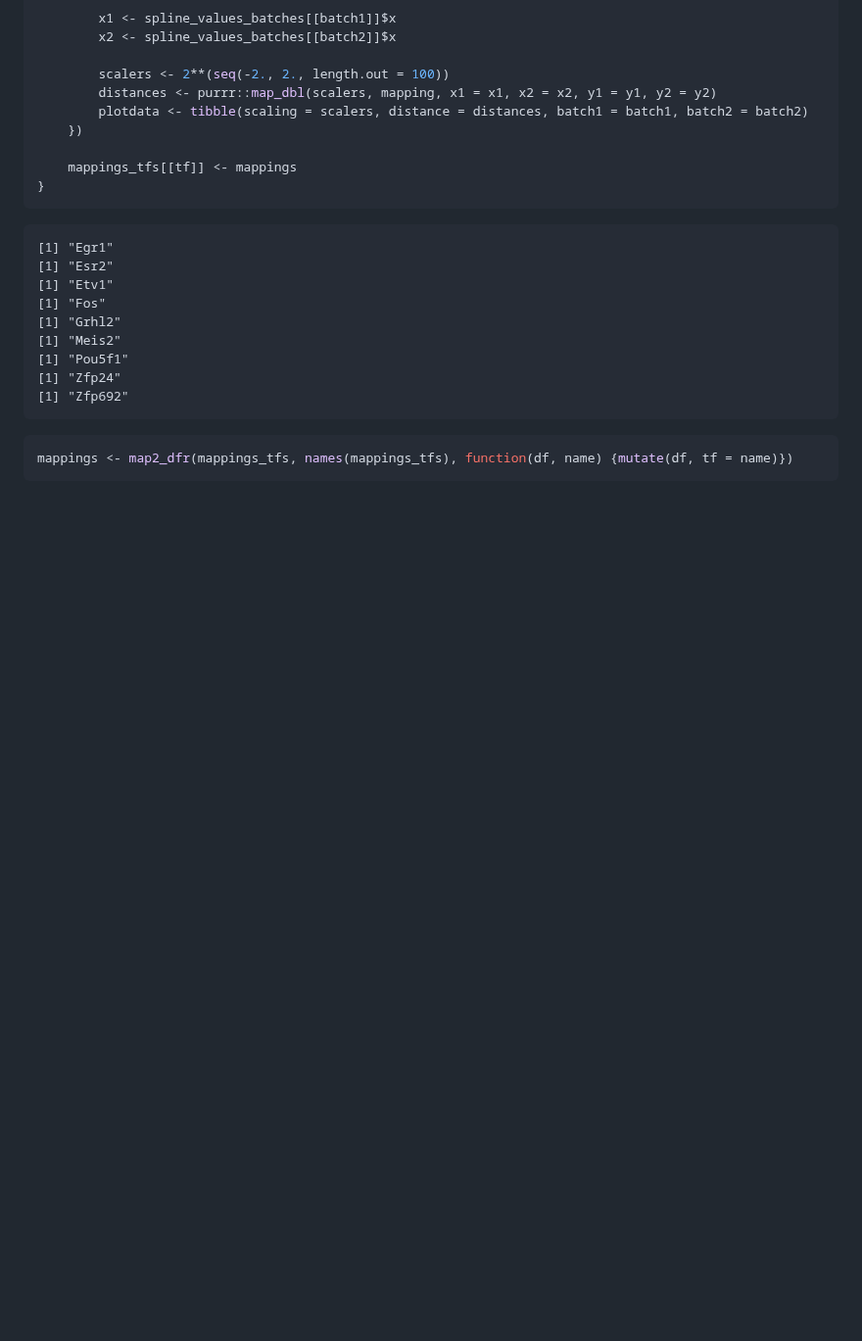
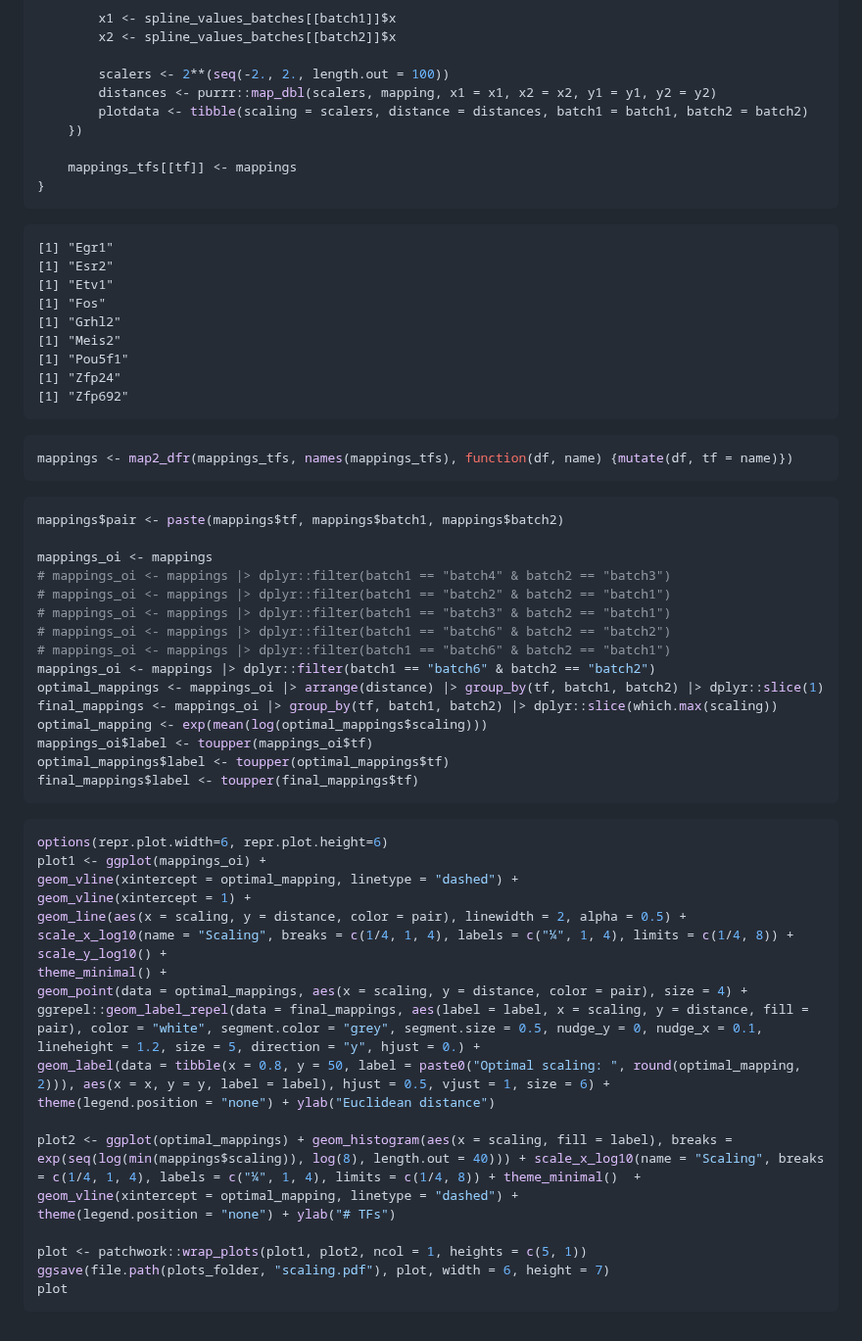
Before and after one commit to DeplanckeLab/TF-seq, a Markdown page: code/ZZ_Scaling/README.md, the part around the change. Shown at 98% size. GitHub-like rendering; blank space fills up the shorter version.

Commit message:
update scaling

````diff
--- a/code/ZZ_Scaling/README.md
+++ b/code/ZZ_Scaling/README.md
@@ -290,3 +290,46 @@ for (tf in tfs_oi) {
 ```R
 mappings <- map2_dfr(mappings_tfs, names(mappings_tfs), function(df, name) {mutate(df, tf = name)})
 ```
+
+
+```R
+mappings$pair <- paste(mappings$tf, mappings$batch1, mappings$batch2)
+
+mappings_oi <- mappings
+# mappings_oi <- mappings |> dplyr::filter(batch1 == "batch4" & batch2 == "batch3")
+# mappings_oi <- mappings |> dplyr::filter(batch1 == "batch2" & batch2 == "batch1")
+# mappings_oi <- mappings |> dplyr::filter(batch1 == "batch3" & batch2 == "batch1")
+# mappings_oi <- mappings |> dplyr::filter(batch1 == "batch6" & batch2 == "batch2")
+# mappings_oi <- mappings |> dplyr::filter(batch1 == "batch6" & batch2 == "batch1")
+mappings_oi <- mappings |> dplyr::filter(batch1 == "batch6" & batch2 == "batch2")
+optimal_mappings <- mappings_oi |> arrange(distance) |> group_by(tf, batch1, batch2) |> dplyr::slice(1)
+final_mappings <- mappings_oi |> group_by(tf, batch1, batch2) |> dplyr::slice(which.max(scaling))
+optimal_mapping <- exp(mean(log(optimal_mappings$scaling)))
+mappings_oi$label <- toupper(mappings_oi$tf)
+optimal_mappings$label <- toupper(optimal_mappings$tf)
+final_mappings$label <- toupper(final_mappings$tf)
+```
+
+
+```R
+options(repr.plot.width=6, repr.plot.height=6)
+plot1 <- ggplot(mappings_oi) +
+geom_vline(xintercept = optimal_mapping, linetype = "dashed") +
+geom_vline(xintercept = 1) +
+geom_line(aes(x = scaling, y = distance, color = pair), linewidth = 2, alpha = 0.5) +
+scale_x_log10(name = "Scaling", breaks = c(1/4, 1, 4), labels = c("¼", 1, 4), limits = c(1/4, 8)) +
+scale_y_log10() +
+theme_minimal() +
+geom_point(data = optimal_mappings, aes(x = scaling, y = distance, color = pair), size = 4) +
+ggrepel::geom_label_repel(data = final_mappings, aes(label = label, x = scaling, y = distance, fill = pair), color = "white", segment.color = "grey", segment.size = 0.5, nudge_y = 0, nudge_x = 0.1, lineheight = 1.2, size = 5, direction = "y", hjust = 0.) +
+geom_label(data = tibble(x = 0.8, y = 50, label = paste0("Optimal scaling: ", round(optimal_mapping, 2))), aes(x = x, y = y, label = label), hjust = 0.5, vjust = 1, size = 6) +
+theme(legend.position = "none") + ylab("Euclidean distance")
+
+plot2 <- ggplot(optimal_mappings) + geom_histogram(aes(x = scaling, fill = label), breaks = exp(seq(log(min(mappings$scaling)), log(8), length.out = 40))) + scale_x_log10(name = "Scaling", breaks = c(1/4, 1, 4), labels = c("¼", 1, 4), limits = c(1/4, 8)) + theme_minimal()  +
+geom_vline(xintercept = optimal_mapping, linetype = "dashed") +
+theme(legend.position = "none") + ylab("# TFs")
+
+plot <- patchwork::wrap_plots(plot1, plot2, ncol = 1, heights = c(5, 1))
+ggsave(file.path(plots_folder, "scaling.pdf"), plot, width = 6, height = 7)
+plot
+```
````
